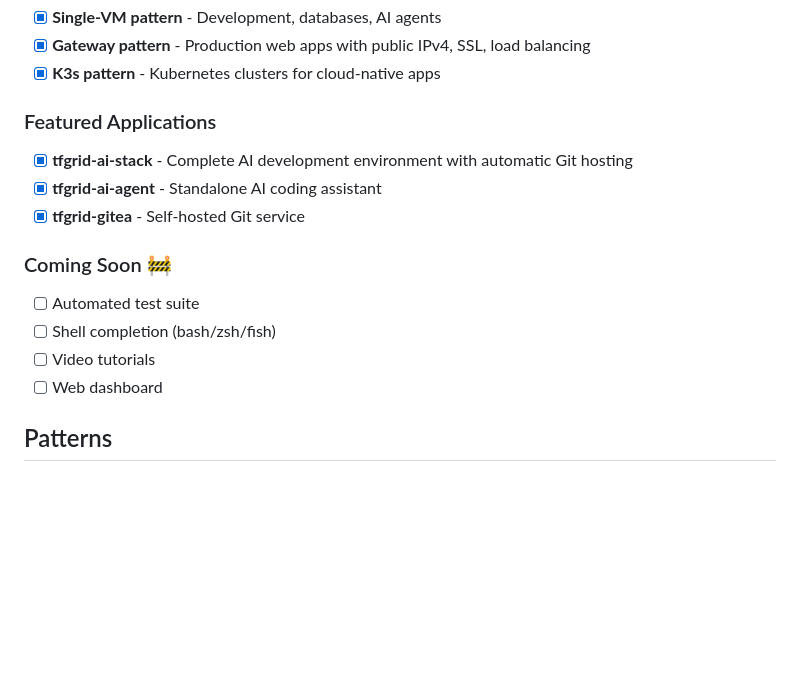
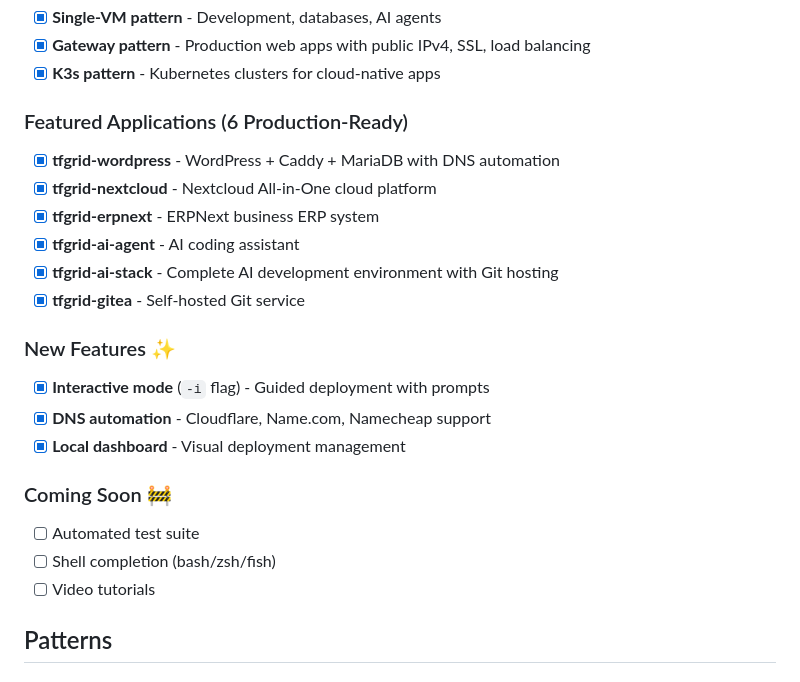
Before and after one commit to tfgrid-studio/tfgrid-compose, a Markdown page: README.md, the part around the change. Drawn GitHub-style; blank space fills up the shorter version.

Commit message:
docs: Update README with featured apps, new features, and coming soon

```diff
--- a/README.md
+++ b/README.md
@@ -73,16 +73,23 @@ All 3 core deployment patterns are production-ready!
 - [x] **Gateway pattern** - Production web apps with public IPv4, SSL, load balancing
 - [x] **K3s pattern** - Kubernetes clusters for cloud-native apps
 
-### Featured Applications
-- [x] **tfgrid-ai-stack** - Complete AI development environment with automatic Git hosting
-- [x] **tfgrid-ai-agent** - Standalone AI coding assistant
+### Featured Applications (6 Production-Ready)
+- [x] **tfgrid-wordpress** - WordPress + Caddy + MariaDB with DNS automation
+- [x] **tfgrid-nextcloud** - Nextcloud All-in-One cloud platform
+- [x] **tfgrid-erpnext** - ERPNext business ERP system
+- [x] **tfgrid-ai-agent** - AI coding assistant
+- [x] **tfgrid-ai-stack** - Complete AI development environment with Git hosting
 - [x] **tfgrid-gitea** - Self-hosted Git service
+
+### New Features ✨
+- [x] **Interactive mode** (`-i` flag) - Guided deployment with prompts
+- [x] **DNS automation** - Cloudflare, Name.com, Namecheap support
+- [x] **Local dashboard** - Visual deployment management
 
 ### Coming Soon 🚧
 - [ ] Automated test suite
 - [ ] Shell completion (bash/zsh/fish)
 - [ ] Video tutorials
-- [ ] Web dashboard
 
 ## Patterns
 
```
